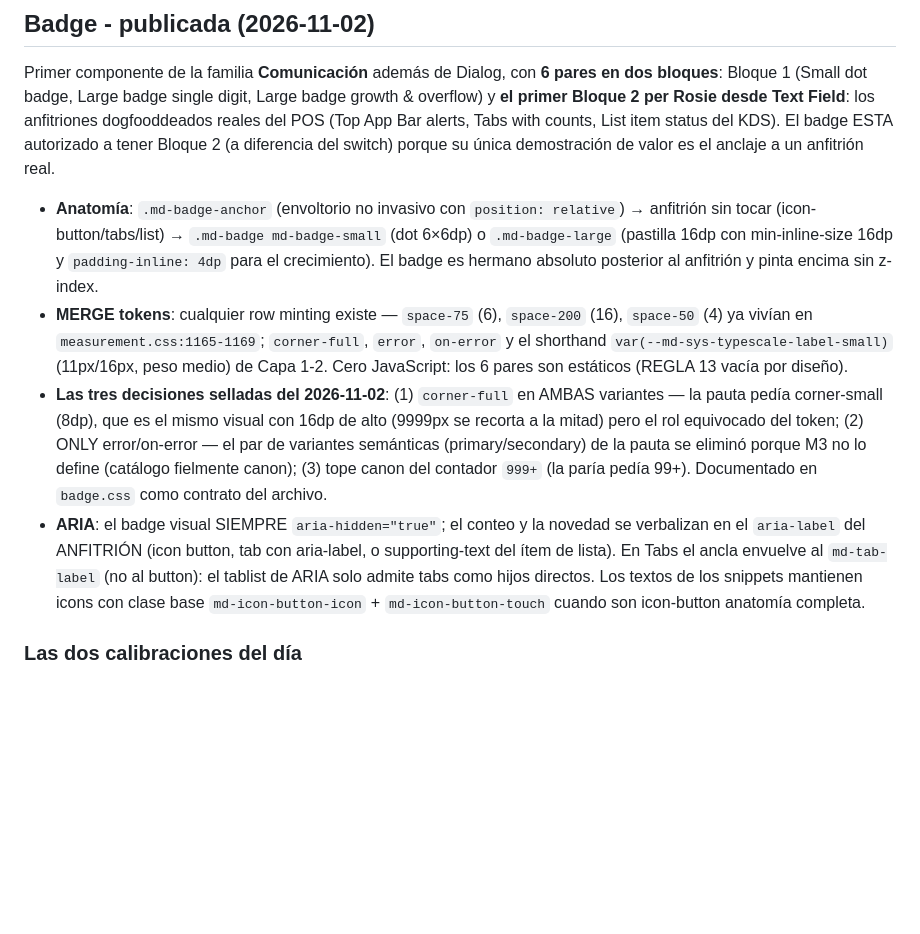
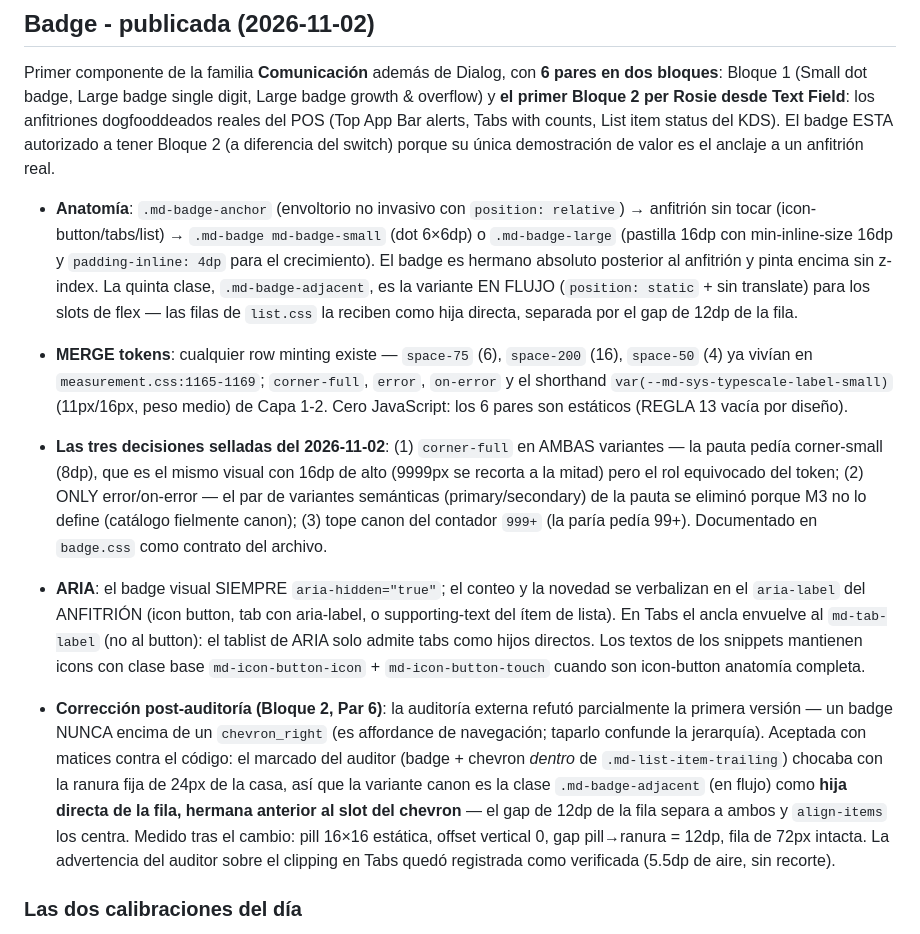
Before and after one commit to mangoappco/rdm-next-new, a Markdown page: CONTEXT.md, the part around the change. Drawn GitHub-style; blank space fills up the shorter version.

```diff
--- a/CONTEXT.md
+++ b/CONTEXT.md
@@ -412,10 +412,12 @@ La primera versión tomaba la fila de iconos como una banda de 56dp que se compr
 
 Primer componente de la familia **Comunicación** además de Dialog, con **6 pares en dos bloques**: Bloque 1 (Small dot badge, Large badge single digit, Large badge growth & overflow) y **el primer Bloque 2 per Rosie desde Text Field**: los anfitriones dogfooddeados reales del POS (Top App Bar alerts, Tabs with counts, List item status del KDS). El badge ESTA autorizado a tener Bloque 2 (a diferencia del switch) porque su única demostración de valor es el anclaje a un anfitrión real.
 
-- **Anatomía**: `.md-badge-anchor` (envoltorio no invasivo con `position: relative`) → anfitrión sin tocar (icon-button/tabs/list) → `.md-badge md-badge-small` (dot 6×6dp) o `.md-badge-large` (pastilla 16dp con min-inline-size 16dp y `padding-inline: 4dp` para el crecimiento). El badge es hermano absoluto posterior al anfitrión y pinta encima sin z-index.
+- **Anatomía**: `.md-badge-anchor` (envoltorio no invasivo con `position: relative`) → anfitrión sin tocar (icon-button/tabs/list) → `.md-badge md-badge-small` (dot 6×6dp) o `.md-badge-large` (pastilla 16dp con min-inline-size 16dp y `padding-inline: 4dp` para el crecimiento). El badge es hermano absoluto posterior al anfitrión y pinta encima sin z-index. La quinta clase, `.md-badge-adjacent`, es la variante EN FLUJO (`position: static` + sin translate) para los slots de flex — las filas de `list.css` la reciben como hija directa, separada por el gap de 12dp de la fila.
 - **MERGE tokens**: cualquier row minting existe — `space-75` (6), `space-200` (16), `space-50` (4) ya vivían en `measurement.css:1165-1169`; `corner-full`, `error`, `on-error` y el shorthand `var(--md-sys-typescale-label-small)` (11px/16px, peso medio) de Capa 1-2. Cero JavaScript: los 6 pares son estáticos (REGLA 13 vacía por diseño).
 - **Las tres decisiones selladas del 2026-11-02**: (1) `corner-full` en AMBAS variantes — la pauta pedía corner-small (8dp), que es el mismo visual con 16dp de alto (9999px se recorta a la mitad) pero el rol equivocado del token; (2) ONLY error/on-error — el par de variantes semánticas (primary/secondary) de la pauta se eliminó porque M3 no lo define (catálogo fielmente canon); (3) tope canon del contador `999+` (la paría pedía 99+). Documentado en `badge.css` como contrato del archivo.
 - **ARIA**: el badge visual SIEMPRE `aria-hidden="true"`; el conteo y la novedad se verbalizan en el `aria-label` del ANFITRIÓN (icon button, tab con aria-label, o supporting-text del ítem de lista). En Tabs el ancla envuelve al `md-tab-label` (no al button): el tablist de ARIA solo admite tabs como hijos directos. Los textos de los snippets mantienen icons con clase base `md-icon-button-icon` + `md-icon-button-touch` cuando son icon-button anatomía completa.
+
+- **Corrección post-auditoría (Bloque 2, Par 6)**: la auditoría externa refutó parcialmente la primera versión — un badge NUNCA encima de un `chevron_right` (es affordance de navegación; taparlo confunde la jerarquía). Aceptada con matices contra el código: el marcado del auditor (badge + chevron *dentro* de `.md-list-item-trailing`) chocaba con la ranura fija de 24px de la casa, así que la variante canon es la clase `.md-badge-adjacent` (en flujo) como **hija directa de la fila, hermana anterior al slot del chevron** — el gap de 12dp de la fila separa a ambos y `align-items` los centra. Medido tras el cambio: pill 16×16 estática, offset vertical 0, gap pill→ranura = 12dp, fila de 72px intacta. La advertencia del auditor sobre el clipping en Tabs quedó registrada como verificada (5.5dp de aire, sin recorte).
 
 ### Las dos calibraciones del día
 
```
Also changed, not shown: README.md (+1 -1 lines).
